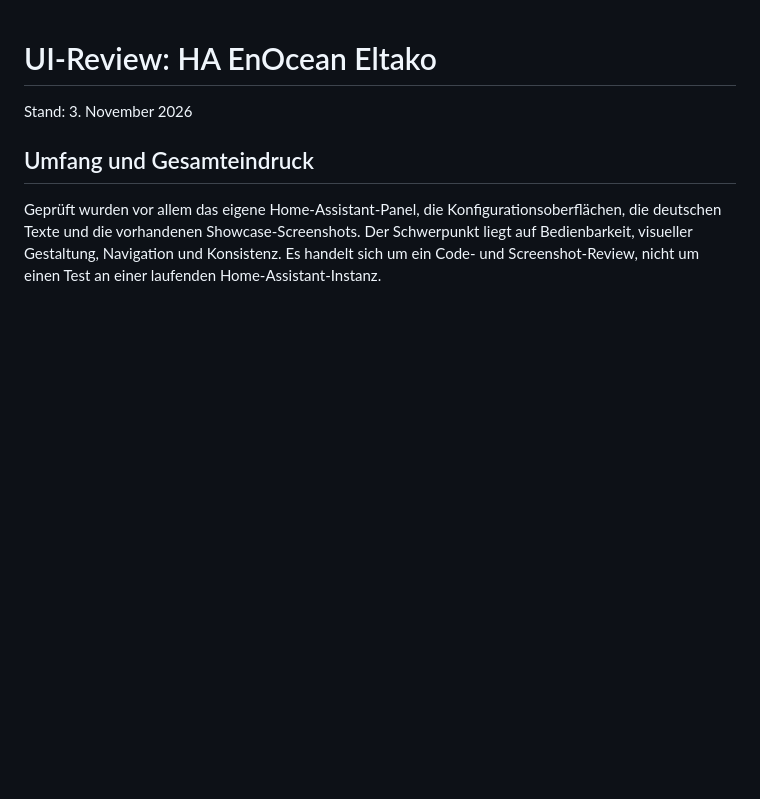
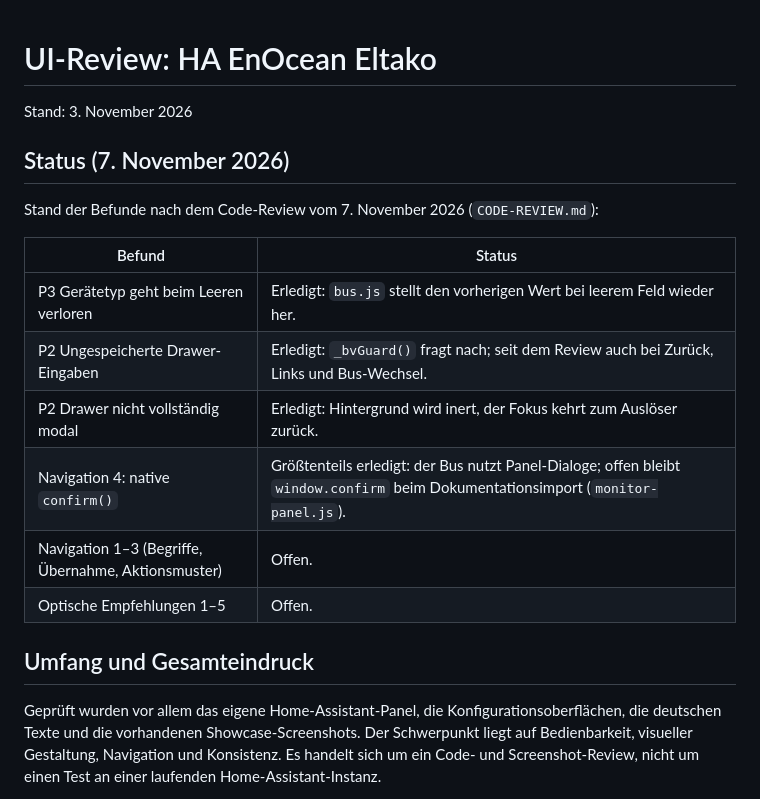
Before and after one commit to bertel2020/HA-Enocean-Eltako, a Markdown page: UI-REVIEW.md, the part around the change. Rendered like a GitHub page; blank space fills up the shorter version.

Commit message:
Reviews: add CODE-REVIEW.md, mark the fixed points of UI-REVIEW.md

```diff
--- a/UI-REVIEW.md
+++ b/UI-REVIEW.md
@@ -1,6 +1,19 @@
 # UI-Review: HA EnOcean Eltako
 
 Stand: 3. November 2026
+
+## Status (7. November 2026)
+
+Stand der Befunde nach dem Code-Review vom 7. November 2026 (`CODE-REVIEW.md`):
+
+| Befund | Status |
+| --- | --- |
+| P3 Gerätetyp geht beim Leeren verloren | Erledigt: `bus.js` stellt den vorherigen Wert bei leerem Feld wieder her. |
+| P2 Ungespeicherte Drawer-Eingaben | Erledigt: `_bvGuard()` fragt nach; seit dem Review auch bei Zurück, Links und Bus-Wechsel. |
+| P2 Drawer nicht vollständig modal | Erledigt: Hintergrund wird inert, der Fokus kehrt zum Auslöser zurück. |
+| Navigation 4: native `confirm()` | Größtenteils erledigt: der Bus nutzt Panel-Dialoge; offen bleibt `window.confirm` beim Dokumentationsimport (`monitor-panel.js`). |
+| Navigation 1–3 (Begriffe, Übernahme, Aktionsmuster) | Offen. |
+| Optische Empfehlungen 1–5 | Offen. |
 
 ## Umfang und Gesamteindruck
 
```
Also changed, not shown: CODE-REVIEW.md (added, +67 -0 lines).
